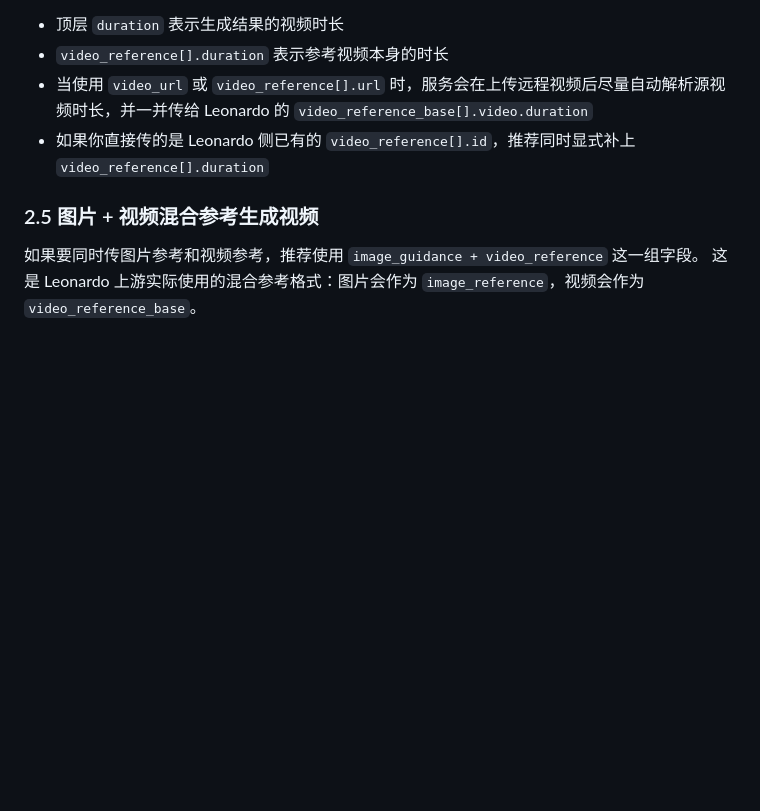
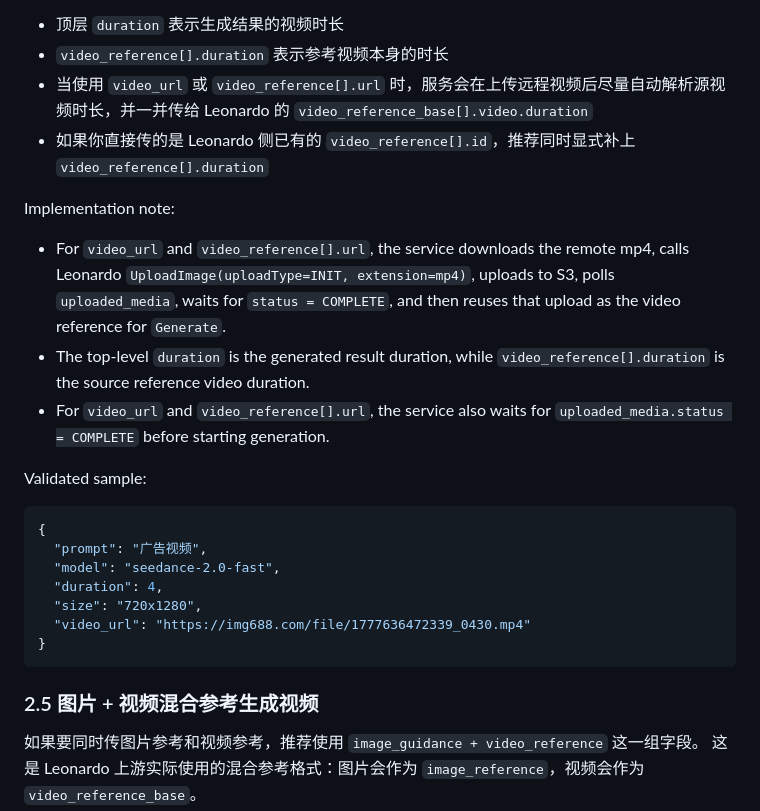
Before and after one commit to naka511/leohc, a Markdown page: README.md, the part around one of its changes. GitHub-like rendering; blank space fills up the shorter version.

Commit message:
document uploaded media video reference flow

````diff
--- a/README.md
+++ b/README.md
@@ -244,6 +244,22 @@ curl -X POST http://127.0.0.1:8787/v1/video/generations \
 - 如果你直接传的是 Leonardo 侧已有的 `video_reference[].id`，推荐同时显式补上 `video_reference[].duration`
 
 
+Implementation note:
+- For `video_url` and `video_reference[].url`, the service downloads the remote mp4, calls Leonardo `UploadImage(uploadType=INIT, extension=mp4)`, uploads to S3, polls `uploaded_media`, waits for `status = COMPLETE`, and then reuses that upload as the video reference for `Generate`.
+- The top-level `duration` is the generated result duration, while `video_reference[].duration` is the source reference video duration.
+- For `video_url` and `video_reference[].url`, the service also waits for `uploaded_media.status = COMPLETE` before starting generation.
+
+Validated sample:
+```json
+{
+  "prompt": "广告视频",
+  "model": "seedance-2.0-fast",
+  "duration": 4,
+  "size": "720x1280",
+  "video_url": "https://img688.com/file/1777636472339_0430.mp4"
+}
+```
+
 ### 2.5 图片 + 视频混合参考生成视频
 
 如果要同时传图片参考和视频参考，推荐使用 `image_guidance + video_reference` 这一组字段。
````
Also changed, not shown: other parts of README.md (+2 -2 lines).
